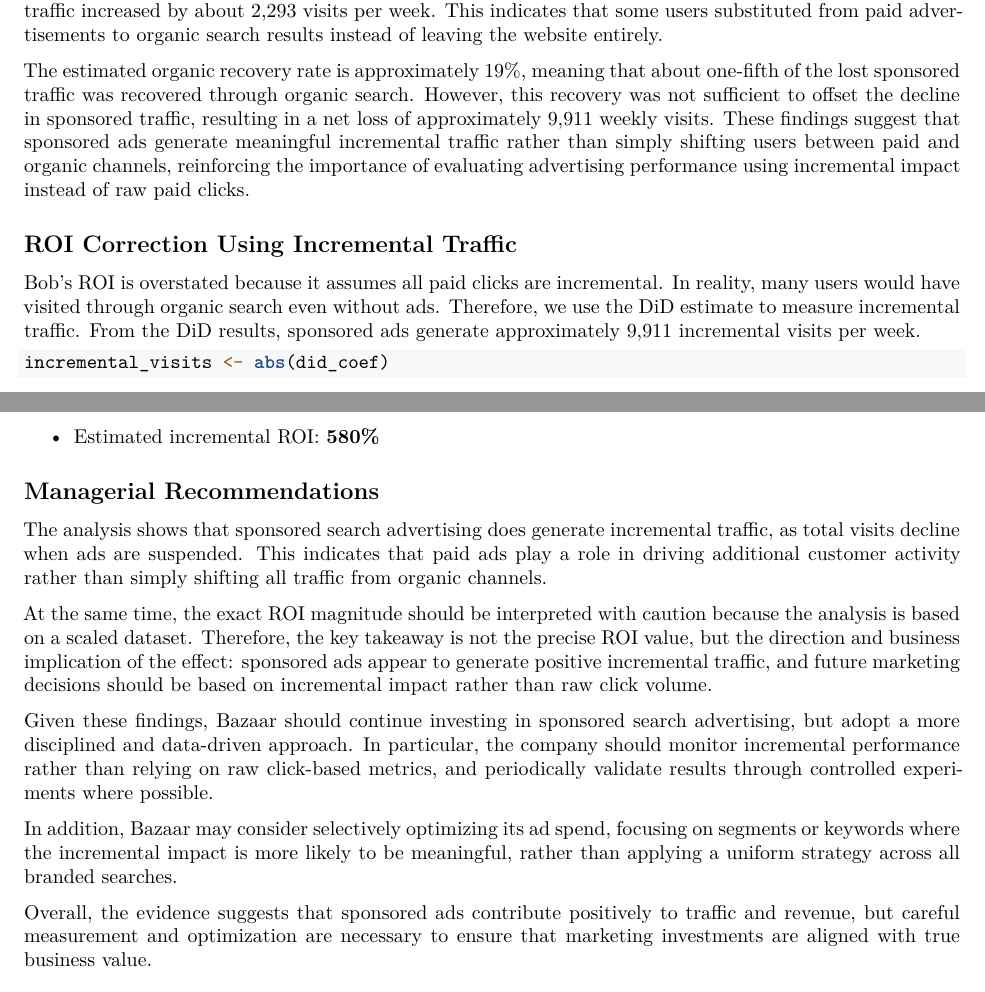
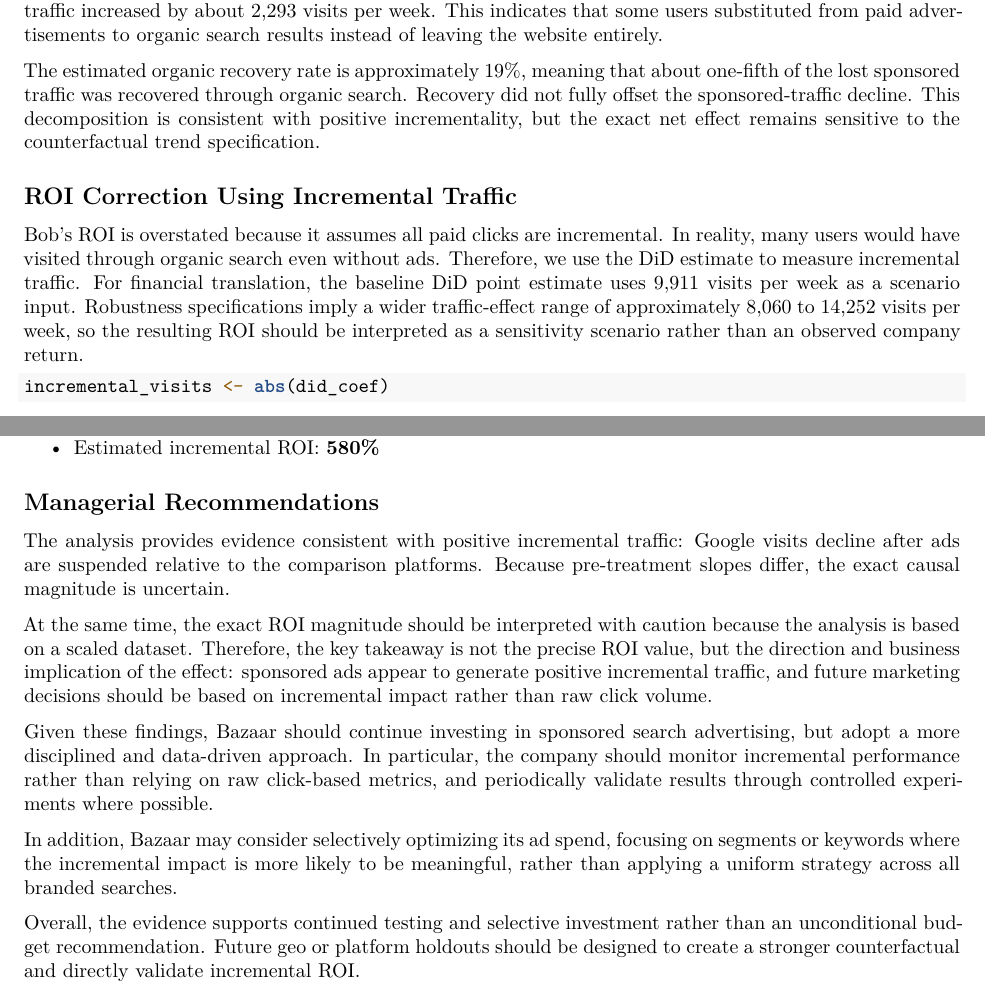
Before and after one commit to kojunghsu/incremental-roi-sponsored-search, an R Markdown document (sponsored_search_incremental_roi.Rmd): two parts of pages 14 and 15 of 15, joined at a grey line, cut so that both start at the same text. Rendered offline with R 4.5, knitr and Pandoc, then LaTeX, with nearby package versions; some code elsewhere in the file could not run offline.

Commit message:
Align ROI conclusions with evidence limits
The analysis provides evidence consistent with positive incremental traffic and emphasizes the importance of measuring incremental impact rather than raw click volume. Recommendations for future marketing strategies include selective investment and careful measurement.

````diff
--- a/sponsored_search_incremental_roi.Rmd
+++ b/sponsored_search_incremental_roi.Rmd
@@ -619,12 +619,12 @@ ggsave(
 ```
 The overall treatment effect can be decomposed into two offsetting components. When Google sponsored ads were suspended, sponsored traffic decreased by approximately 12,204 visits per week, while organic traffic increased by about 2,293 visits per week. This indicates that some users substituted from paid advertisements to organic search results instead of leaving the website entirely.
 
-The estimated organic recovery rate is approximately 19%, meaning that about one-fifth of the lost sponsored traffic was recovered through organic search. However, this recovery was not sufficient to offset the decline in sponsored traffic, resulting in a net loss of approximately 9,911 weekly visits. These findings suggest that sponsored ads generate meaningful incremental traffic rather than simply shifting users between paid and organic channels, reinforcing the importance of evaluating advertising performance using incremental impact instead of raw paid clicks.
+The estimated organic recovery rate is approximately 19%, meaning that about one-fifth of the lost sponsored traffic was recovered through organic search. Recovery did not fully offset the sponsored-traffic decline. This decomposition is consistent with positive incrementality, but the exact net effect remains sensitive to the counterfactual trend specification.
 
 
 ## ROI Correction Using Incremental Traffic
 Bob’s ROI is overstated because it assumes all paid clicks are incremental. In reality, many users would have visited through organic search even without ads. Therefore, we use the DiD estimate to measure incremental traﬀic.
-From the DiD results, sponsored ads generate approximately 9,911 incremental visits per week.
+For financial translation, the baseline DiD point estimate uses 9,911 visits per week as a scenario input. Robustness specifications imply a wider traffic-effect range of approximately 8,060 to 14,252 visits per week, so the resulting ROI should be interpreted as a sensitivity scenario rather than an observed company return.
 
 ```{r roi-calculation}
 incremental_visits <- abs(did_coef)
@@ -650,7 +650,7 @@ Using the DiD estimate, the corrected ROI is calculated as follows:
 
 
 ## Managerial Recommendations
-The analysis shows that sponsored search advertising does generate incremental traffic, as total visits decline when ads are suspended. This indicates that paid ads play a role in driving additional customer activity rather than simply shifting all traffic from organic channels.
+The analysis provides evidence consistent with positive incremental traffic: Google visits decline after ads are suspended relative to the comparison platforms. Because pre-treatment slopes differ, the exact causal magnitude is uncertain.
 
 At the same time, the exact ROI magnitude should be interpreted with caution because the analysis is based on a scaled dataset. Therefore, the key takeaway is not the precise ROI value, but the direction and business implication of the effect: sponsored ads appear to generate positive incremental traffic, and future marketing decisions should be based on incremental impact rather than raw click volume.
 
@@ -658,4 +658,4 @@ Given these findings, Bazaar should continue investing in sponsored search adver
 
 In addition, Bazaar may consider selectively optimizing its ad spend, focusing on segments or keywords where the incremental impact is more likely to be meaningful, rather than applying a uniform strategy across all branded searches.
 
-Overall, the evidence suggests that sponsored ads contribute positively to traffic and revenue, but careful measurement and optimization are necessary to ensure that marketing investments are aligned with true business value.
+Overall, the evidence supports continued testing and selective investment rather than an unconditional budget recommendation. Future geo or platform holdouts should be designed to create a stronger counterfactual and directly validate incremental ROI.
````
